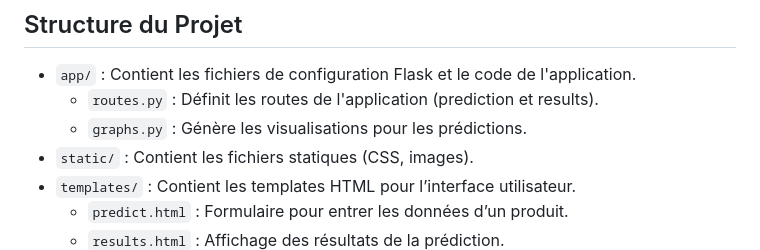
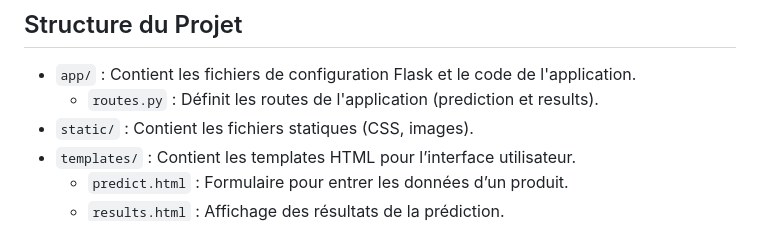
Before and after one commit to ArthurRoyer/OpenFoodFacts_Analysis, a Markdown page: README.md, the part around the change. Drawn GitHub-style.

```diff
--- a/README.md
+++ b/README.md
@@ -41,7 +41,6 @@ Ce projet consiste à développer une application web de prédiction du Nutri-Sc
 
 - `app/` : Contient les fichiers de configuration Flask et le code de l'application.
   - `routes.py` : Définit les routes de l'application (prediction et results).
-  - `graphs.py` : Génère les visualisations pour les prédictions.
 - `static/` : Contient les fichiers statiques (CSS, images).
 - `templates/` : Contient les templates HTML pour l’interface utilisateur.
   - `predict.html` : Formulaire pour entrer les données d’un produit.
```
